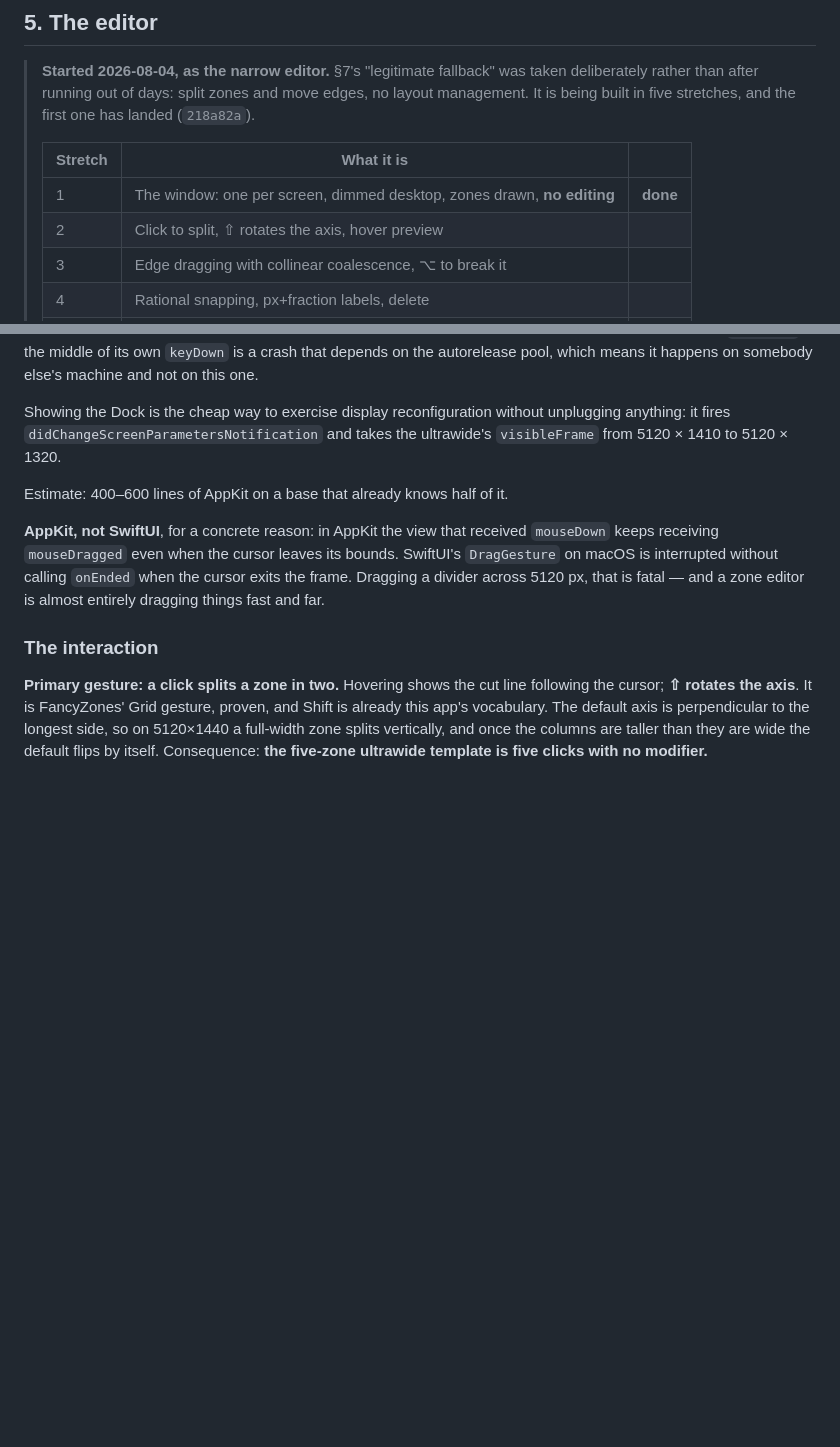
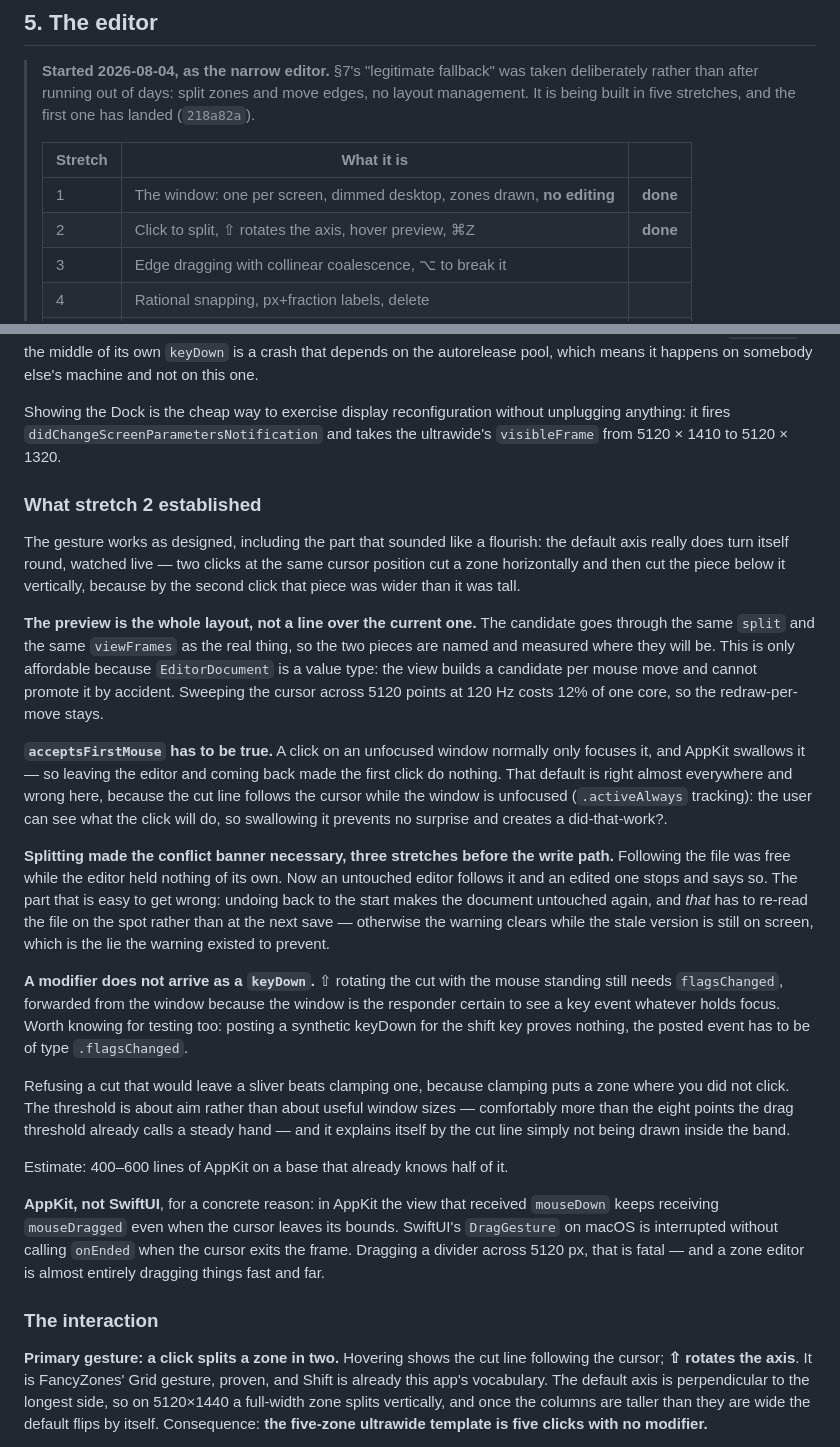
Before and after one commit to pablocaviglia-uy/zonas, a Markdown page: docs/PLAN.md, 2 parts joined by grey strips. Drawn GitHub-style; blank space fills up the shorter version.

Commit message:
Stretch 2, and the third thing it contradicted
The gesture landed as §5 described it, including the part that read like a
flourish: the default axis turns itself round, and it was watched doing it.

Three notes for whoever builds stretch 3, all of them things that were
found by running it rather than by designing it. AppKit swallows the click
that focuses a window, which here means the first click after coming back
from another app does nothing — wrong for a surface whose preview is
already visible while unfocused. Splitting made the conflict banner
necessary three stretches before the write path, and the awkward half is
not the warning but clearing it: undoing back to untouched has to re-read
the file on the spot, or the warning goes while the stale version stays.
And a modifier does not arrive as a keyDown, which matters for the code and
again for anyone testing it — a synthetic shift keyDown proves nothing.

Co-Authored-By: Claude Opus 5 <noreply@anthropic.com>

```diff
--- a/docs/PLAN.md
+++ b/docs/PLAN.md
@@ -443,7 +443,7 @@ it rewrites on every launch.
 > | Stretch | What it is | |
 > |---|---|---|
 > | 1 | The window: one per screen, dimmed desktop, zones drawn, **no editing** | **done** |
-> | 2 | Click to split, ⇧ rotates the axis, hover preview | |
+> | 2 | Click to split, ⇧ rotates the axis, hover preview, ⌘Z | **done** |
 > | 3 | Edge dragging with collinear coalescence, ⌥ to break it | |
 > | 4 | Rational snapping, px+fraction labels, delete | |
 > | 5 | The write path through `LayoutSyntax`, undo, conflict banner | |
@@ -531,6 +531,47 @@ pool, which means it happens on somebody else's machine and not on this one.
 Showing the Dock is the cheap way to exercise display reconfiguration without
 unplugging anything: it fires `didChangeScreenParametersNotification` and takes
 the ultrawide's `visibleFrame` from 5120 × 1410 to 5120 × 1320.
+
+### What stretch 2 established
+
+The gesture works as designed, including the part that sounded like a flourish:
+the default axis really does turn itself round, watched live — two clicks at the
+same cursor position cut a zone horizontally and then cut the piece below it
+vertically, because by the second click that piece was wider than it was tall.
+
+**The preview is the whole layout, not a line over the current one.** The
+candidate goes through the same `split` and the same `viewFrames` as the real
+thing, so the two pieces are named and measured where they will be. This is only
+affordable because `EditorDocument` is a value type: the view builds a candidate
+per mouse move and cannot promote it by accident. Sweeping the cursor across
+5120 points at 120 Hz costs 12% of one core, so the redraw-per-move stays.
+
+**`acceptsFirstMouse` has to be true.** A click on an unfocused window normally
+only focuses it, and AppKit swallows it — so leaving the editor and coming back
+made the first click do nothing. That default is right almost everywhere and
+wrong here, because the cut line follows the cursor while the window is
+unfocused (`.activeAlways` tracking): the user can see what the click will do,
+so swallowing it prevents no surprise and creates a did-that-work?.
+
+**Splitting made the conflict banner necessary, three stretches before the
+write path.** Following the file was free while the editor held nothing of its
+own. Now an untouched editor follows it and an edited one stops and says so.
+The part that is easy to get wrong: undoing back to the start makes the document
+untouched again, and *that* has to re-read the file on the spot rather than at
+the next save — otherwise the warning clears while the stale version is still on
+screen, which is the lie the warning existed to prevent.
+
+**A modifier does not arrive as a `keyDown`.** ⇧ rotating the cut with the mouse
+standing still needs `flagsChanged`, forwarded from the window because the window
+is the responder certain to see a key event whatever holds focus. Worth knowing
+for testing too: posting a synthetic keyDown for the shift key proves nothing,
+the posted event has to be of type `.flagsChanged`.
+
+Refusing a cut that would leave a sliver beats clamping one, because clamping
+puts a zone where you did not click. The threshold is about aim rather than
+about useful window sizes — comfortably more than the eight points the drag
+threshold already calls a steady hand — and it explains itself by the cut line
+simply not being drawn inside the band.
 
 Estimate: 400–600 lines of AppKit on a base that already knows half of it.
 
```
